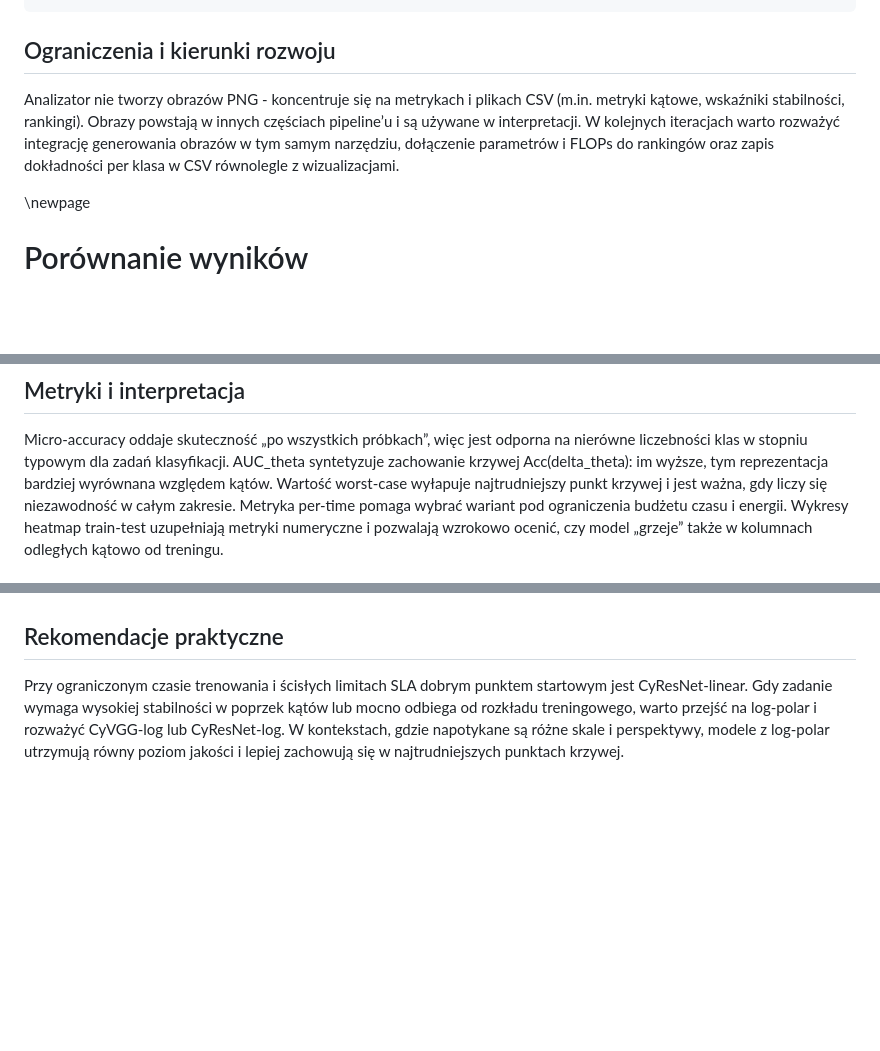
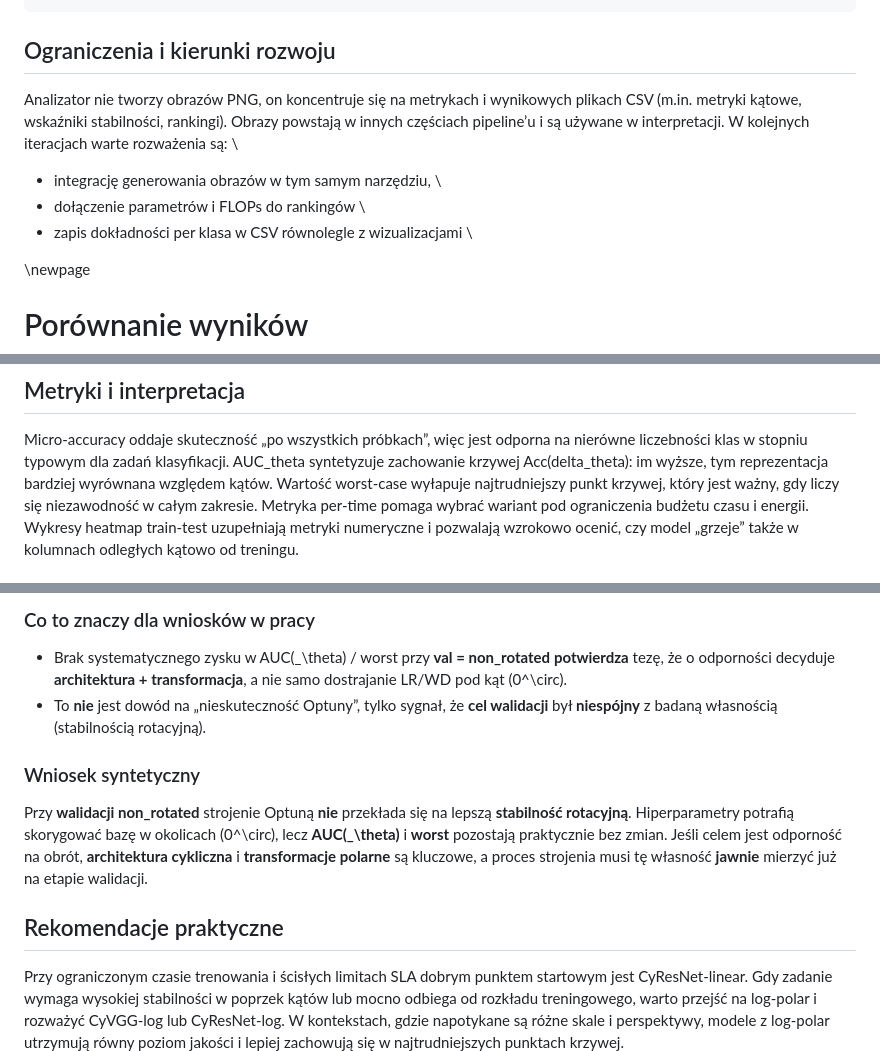
Before and after one commit to Fluorky/Rotated-datasets-evaluation-pipeline, a Markdown page: MasterThesis/master_thesis.md, 3 parts joined by grey strips. Rendered like a GitHub page; blank space fills up the shorter version.

Commit message:
Update master_thesis.md - Revise text in the chapter about optuna in the thesis

```diff
--- a/MasterThesis/master_thesis.md
+++ b/MasterThesis/master_thesis.md
@@ -1569,12 +1571,13 @@ auc_theta_ranking.csv
 
 ## Ograniczenia i kierunki rozwoju
 
-Analizator nie tworzy obrazów PNG - koncentruje się na metrykach i plikach
+Analizator nie tworzy obrazów PNG, on koncentruje się na metrykach i wynikowych plikach
 CSV (m.in. metryki kątowe, wskaźniki stabilności, rankingi). Obrazy
 powstają w innych częściach pipeline’u i są używane w interpretacji.
-W kolejnych iteracjach warto rozważyć integrację generowania obrazów w tym
-samym narzędziu, dołączenie parametrów i FLOPs do rankingów oraz zapis
-dokładności per klasa w CSV równolegle z wizualizacjami.
+W kolejnych iteracjach warte rozważenia są:  \
+- integrację generowania obrazów w tym samym narzędziu,  \
+- dołączenie parametrów i FLOPs do rankingów  \
+- zapis dokładności per klasa w CSV równolegle z wizualizacjami  \
 
 
 \newpage
@@ -1637,7 +1640,7 @@ Micro-accuracy oddaje skuteczność „po wszystkich próbkach”, więc jest
 odporna na nierówne liczebności klas w stopniu typowym dla zadań
 klasyfikacji. AUC_theta syntetyzuje zachowanie krzywej Acc(delta_theta):
 im wyższe, tym reprezentacja bardziej wyrównana względem kątów. Wartość
-worst-case wyłapuje najtrudniejszy punkt krzywej i jest ważna, gdy
+worst-case wyłapuje najtrudniejszy punkt krzywej, który jest ważny, gdy
 liczy się niezawodność w całym zakresie. Metryka per-time pomaga wybrać
 wariant pod ograniczenia budżetu czasu i energii. Wykresy heatmap
 train-test uzupełniają metryki numeryczne i pozwalają wzrokowo ocenić,
@@ -1730,0 +1835,16 @@ zapytania.
+### Co to znaczy dla wniosków w pracy
+
+- Brak systematycznego zysku w AUC\(_\theta\) / worst przy
+  **val = non\_rotated** **potwierdza** tezę, że o odporności decyduje
+  **architektura + transformacja**, a nie samo dostrajanie LR/WD pod
+  kąt \(0^\circ\).
+- To **nie** jest dowód na „nieskuteczność Optuny”, tylko sygnał, że
+  **cel walidacji** był **niespójny** z badaną własnością (stabilnością
+  rotacyjną).
+
+
+[//]: # (### Jak to poprawić &#40;prosty plan re-testu&#41;)
+
+[//]: # ()
+[//]: # (1. Pozostawić **training = non\_rotated** &#40;fair porównanie&#41;.)
+
@@ -1731,3 +1867,13 @@ zapytania.
+### Wniosek syntetyczny
+
+Przy **walidacji non\_rotated** strojenie Optuną **nie** przekłada się na
+lepszą **stabilność rotacyjną**. Hiperparametry potrafią skorygować bazę
+w okolicach \(0^\circ\), lecz **AUC\(_\theta\)** i **worst** pozostają
+praktycznie bez zmian. Jeśli celem jest odporność na obrót,
+**architektura cykliczna** i **transformacje polarne** są kluczowe, a
+proces strojenia musi tę własność **jawnie** mierzyć już na etapie
+walidacji.
+
 ## Rekomendacje praktyczne
 
 Przy ograniczonym czasie trenowania i ścisłych limitach SLA dobrym
```
Also changed, not shown: other parts of MasterThesis/master_thesis.md (+123 -4 lines).
